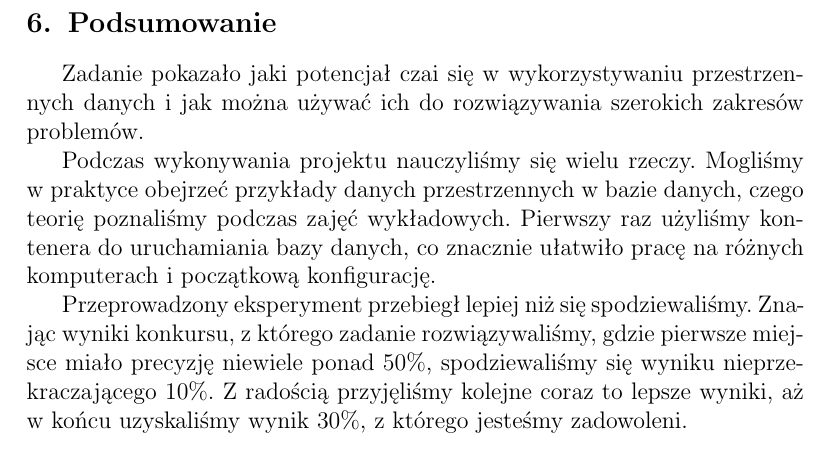
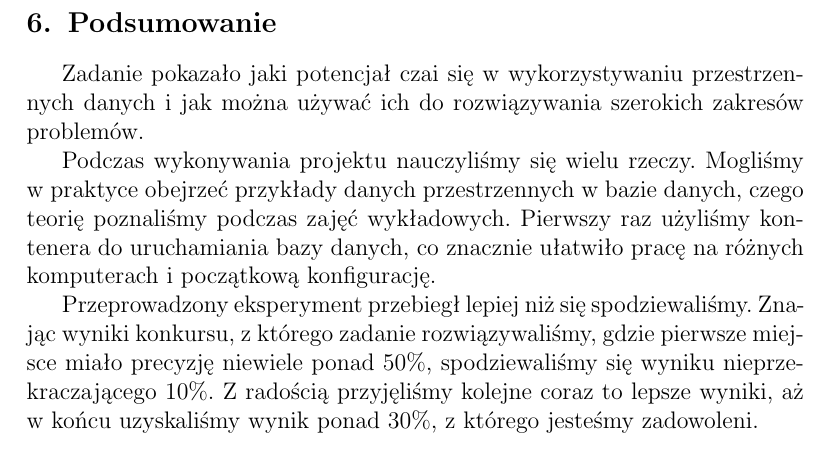
Before and after one commit to jedrz/predicting-jams, a LaTeX document (doc/doc.tex): part of page 6 of 6, cut so that both start at the same text. Compiled offline with pdfLaTeX.

Commit message:
Fix to above 30

```diff
--- a/doc/doc.tex
+++ b/doc/doc.tex
@@ -160,6 +160,6 @@ Zadanie pokazało jaki potencjał czai się w wykorzystywaniu przestrzennych dan
 
 Podczas wykonywania projektu nauczyliśmy się wielu rzeczy. Mogliśmy w praktyce obejrzeć przykłady danych przestrzennych w bazie danych, czego teorię poznaliśmy podczas zajęć wykładowych. Pierwszy raz użyliśmy kontenera do uruchamiania bazy danych, co znacznie ułatwiło pracę na różnych komputerach i początkową konfigurację.
 
-Przeprowadzony eksperyment przebiegł lepiej niż się spodziewaliśmy. Znając wyniki konkursu, z którego zadanie rozwiązywaliśmy, gdzie pierwsze miejsce miało precyzję niewiele ponad 50\%, spodziewaliśmy się wyniku nieprzekraczającego 10\%. Z radością przyjęliśmy kolejne coraz to lepsze wyniki, aż w końcu uzyskaliśmy wynik 30\%, z którego jesteśmy zadowoleni.
+Przeprowadzony eksperyment przebiegł lepiej niż się spodziewaliśmy. Znając wyniki konkursu, z którego zadanie rozwiązywaliśmy, gdzie pierwsze miejsce miało precyzję niewiele ponad 50\%, spodziewaliśmy się wyniku nieprzekraczającego 10\%. Z radością przyjęliśmy kolejne coraz to lepsze wyniki, aż w końcu uzyskaliśmy wynik ponad 30\%, z którego jesteśmy zadowoleni.
 
 \end{document}
```
